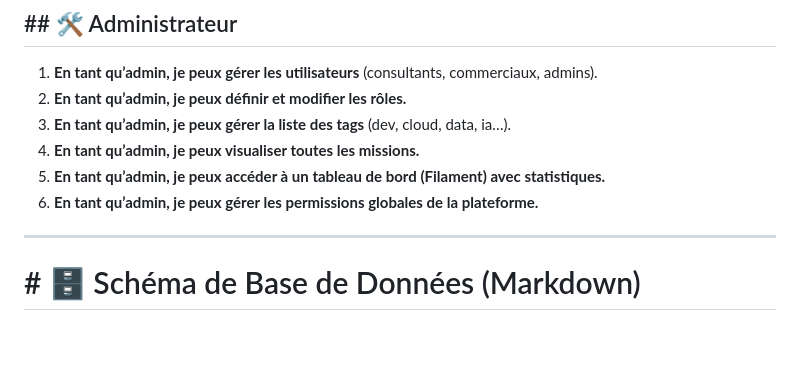
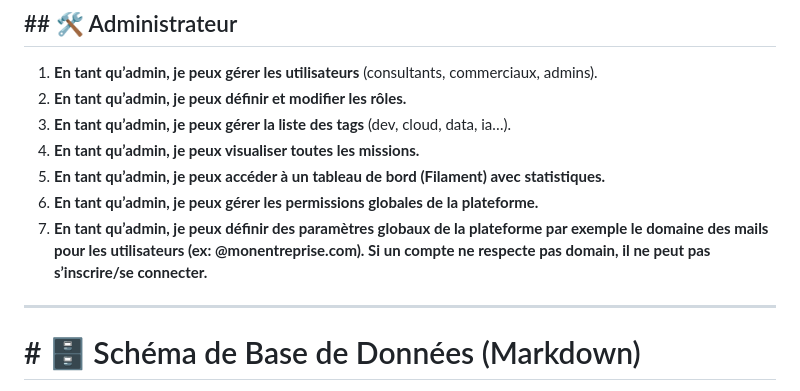
Before and after one commit to francky-d/mission-dashboard, a Markdown page: .github/project-instructions.md, the part around the change. Rendered like a GitHub page; blank space fills up the shorter version.

Commit message:
docs: add admin US7 - email domain restriction for platform

```diff
--- a/.github/project-instructions.md
+++ b/.github/project-instructions.md
@@ -73,6 +73,7 @@ Ce projet vise à créer un **portail interne**, semblable à un mini LinkedIn,
 4. **En tant qu’admin, je peux visualiser toutes les missions.**
 5. **En tant qu’admin, je peux accéder à un tableau de bord (Filament) avec statistiques.**
 6. **En tant qu’admin, je peux gérer les permissions globales de la plateforme.**
+7. **En tant qu’admin, je peux définir des paramètres globaux de la plateforme par exemple le domaine des mails pour les utilisateurs (ex: @monentreprise.com). Si un compte ne respecte pas domain, il ne peut pas s’inscrire/se connecter.**
 
 ---
 
```
